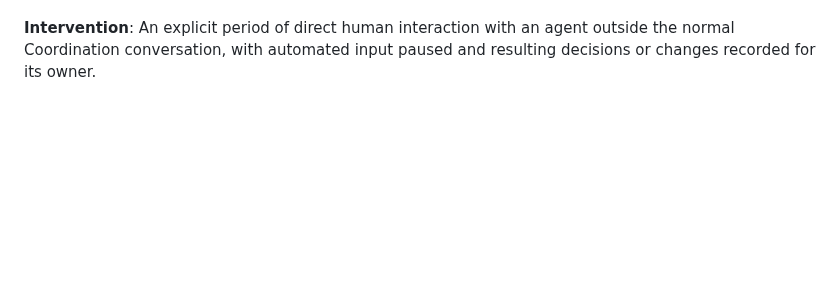
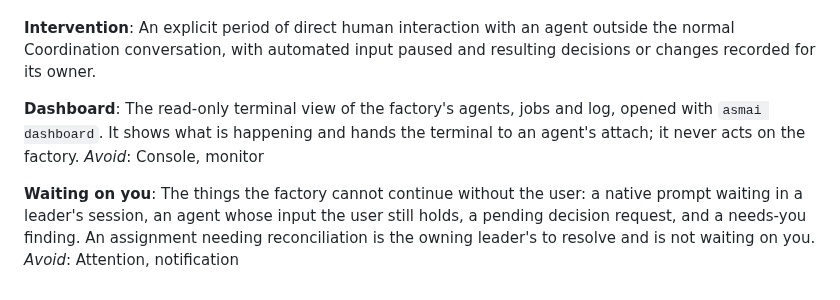
Before and after one commit to talvor/asmai, a Markdown page: GLOSSARY.md, the part around the change. Rendered like a GitHub page; blank space fills up the shorter version.

```diff
--- a/GLOSSARY.md
+++ b/GLOSSARY.md
@@ -217,3 +217,11 @@ A skill a registered repository carries, used only where the user has switched i
 
 **Intervention**:
 An explicit period of direct human interaction with an agent outside the normal Coordination conversation, with automated input paused and resulting decisions or changes recorded for its owner.
+
+**Dashboard**:
+The read-only terminal view of the factory's agents, jobs and log, opened with `asmai dashboard`. It shows what is happening and hands the terminal to an agent's attach; it never acts on the factory.
+_Avoid_: Console, monitor
+
+**Waiting on you**:
+The things the factory cannot continue without the user: a native prompt waiting in a leader's session, an agent whose input the user still holds, a pending decision request, and a needs-you finding. An assignment needing reconciliation is the owning leader's to resolve and is not waiting on you.
+_Avoid_: Attention, notification
```
Also changed, not shown: docs/adr/0014-the-dashboard-reads-the-factory-through-a-read-only-daemon-surface-the-cli-does-not-expose.md (added, +21 -0 lines), docs/adr/0015-the-dashboard-is-built-on-bubble-tea-and-lip-gloss-and-hands-the-terminal-to-attach.md (added, +20 -0 lines).
